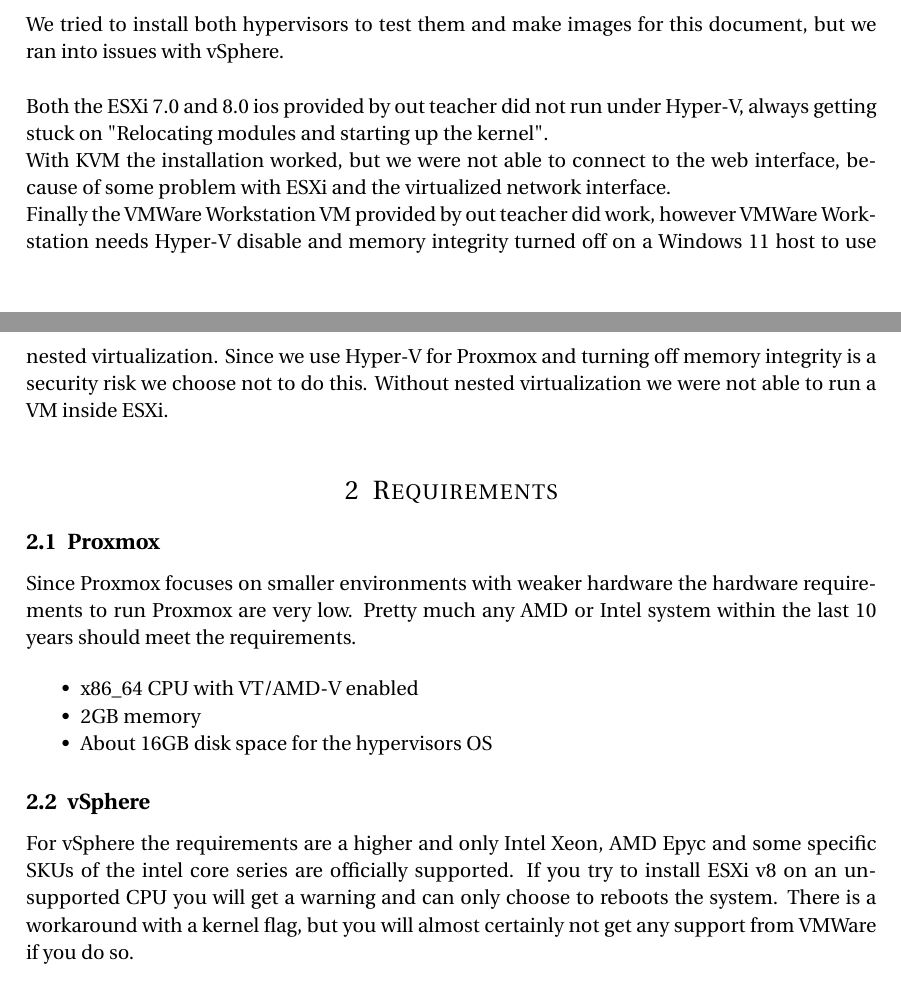
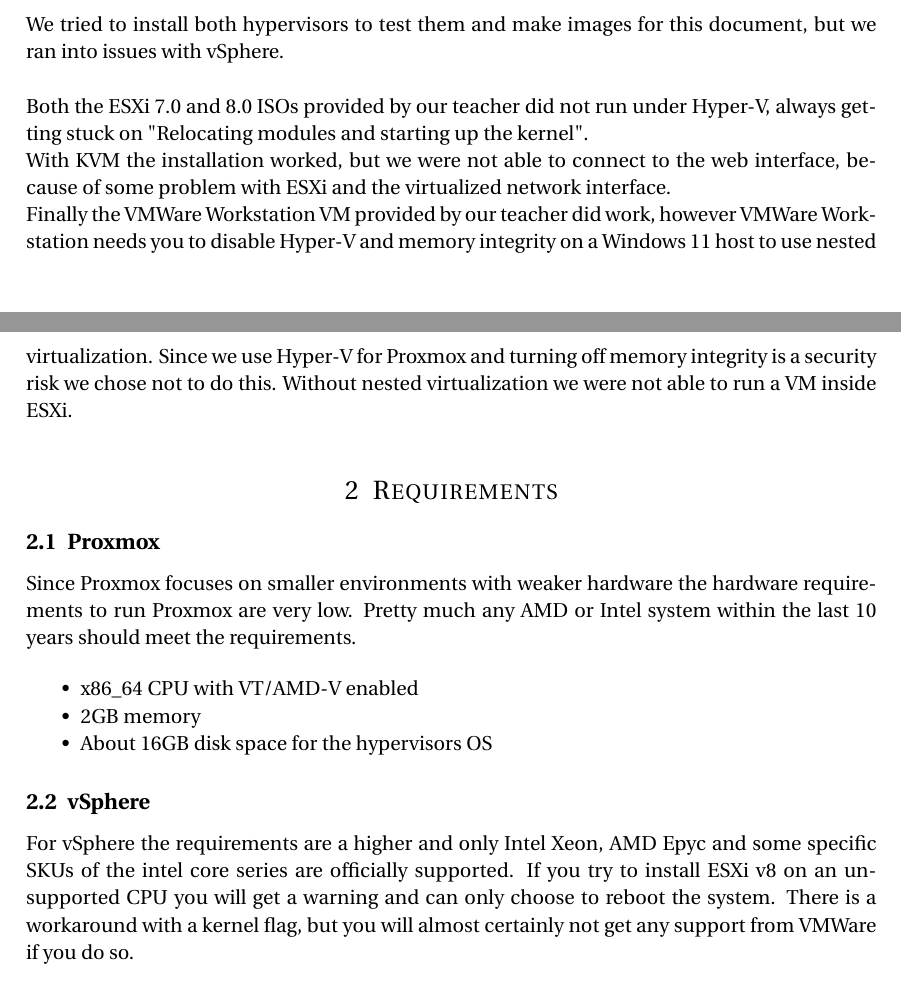
Before and after one commit to RaZoD1/htl-protocols5, a LaTeX document (virtualization-comparison/main.tex, which reads virtualization-comparison/introduction.tex, virtualization-comparison/requirements.tex): two parts of pages 1 and 2 of 8, joined at a grey line, cut so that both start at the same text. Compiled offline with pdfLaTeX.

Commit message:
virtualization: correct spelling mistakes

```diff
--- a/virtualization-comparison/introduction.tex
+++ b/virtualization-comparison/introduction.tex
@@ -18,8 +18,8 @@
 
 We tried to install both hypervisors to test them and make images for this document, but we ran into issues with vSphere.
 \\\\
-Both the ESXi 7.0 and 8.0 ios provided by out teacher did not run under Hyper-V, always getting stuck on "Relocating modules and starting up the kernel".
+Both the ESXi 7.0 and 8.0 ISOs provided by our teacher did not run under Hyper-V, always getting stuck on "Relocating modules and starting up the kernel".
 
 With KVM the installation worked, but we were not able to connect to the web interface, because of some problem with ESXi and the virtualized network interface.
 
-Finally the VMWare Workstation VM provided by out teacher did work, however VMWare Workstation needs Hyper-V disable and memory integrity turned off on a Windows 11 host to use nested virtualization. Since we use Hyper-V for Proxmox and turning off memory integrity is a security risk we choose not to do this. Without nested virtualization we were not able to run a VM inside ESXi.
+Finally the VMWare Workstation VM provided by our teacher did work, however VMWare Workstation needs you to disable Hyper-V and memory integrity on a Windows 11 host to use nested virtualization. Since we use Hyper-V for Proxmox and turning off memory integrity is a security risk we chose not to do this. Without nested virtualization we were not able to run a VM inside ESXi.
--- a/virtualization-comparison/requirements.tex
+++ b/virtualization-comparison/requirements.tex
@@ -9,7 +9,7 @@
 
 \subsection{vSphere}
 For vSphere the requirements are a higher and only Intel Xeon, AMD Epyc and some specific SKUs of the intel core series are officially supported.
-If you try to install ESXi v8 on an unsupported CPU you will get a warning and can only choose to reboots the system. There is a workaround with a kernel flag, but you will almost certainly not get any support from VMWare if you do so.
+If you try to install ESXi v8 on an unsupported CPU you will get a warning and can only choose to reboot the system. There is a workaround with a kernel flag, but you will almost certainly not get any support from VMWare if you do so.
 
 \begin{itemize}
 	\item x86\_64 CPU with at least 2 cores with VT/AMD-V enabled
```
Also changed, not shown: virtualization-comparison/snapshots.tex (+1 -0 lines).
